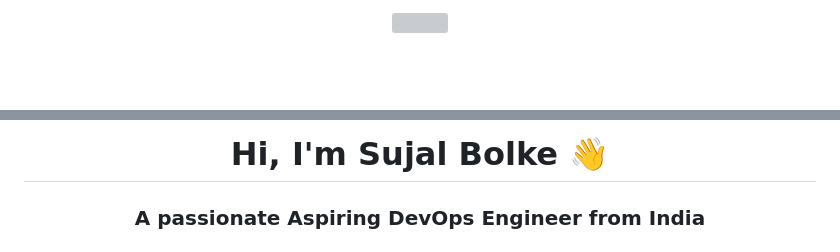
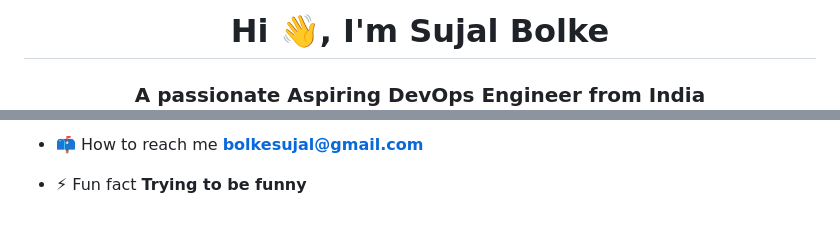
Before and after one commit to Sujal06-B/Sujal06-B, a Markdown page: README.md, 2 parts joined by grey strips. Drawn GitHub-style; blank space fills up the shorter version; grey boxes are pictures that could not be loaded.

```diff
--- a/README.md
+++ b/README.md
@@ -1,4 +1,3 @@
-<div align="center">
-  <!-- Banner -->
-  <img src="./Gemini_Generated_Image_6bs8eq6bs8eq6bs8.png" width="100%" style="border-radius: 12px;" />
+<h1 align="center">Hi 👋, I'm Sujal Bolke</h1>
+<h3 align="center">A passionate Aspiring DevOps Engineer from India</h3>
 
@@ -8,7 +5,5 @@
 
-  <h1>Hi, I'm Sujal Bolke 👋</h1>
-  <h3>A passionate Aspiring DevOps Engineer from India</h3>
-</div>
+- 📫 How to reach me **bolkesujal@gmail.com**
 
-<br/>
+- ⚡ Fun fact **Trying to be funny**
 
```
Also changed, not shown: other parts of README.md (+10 -65 lines).
